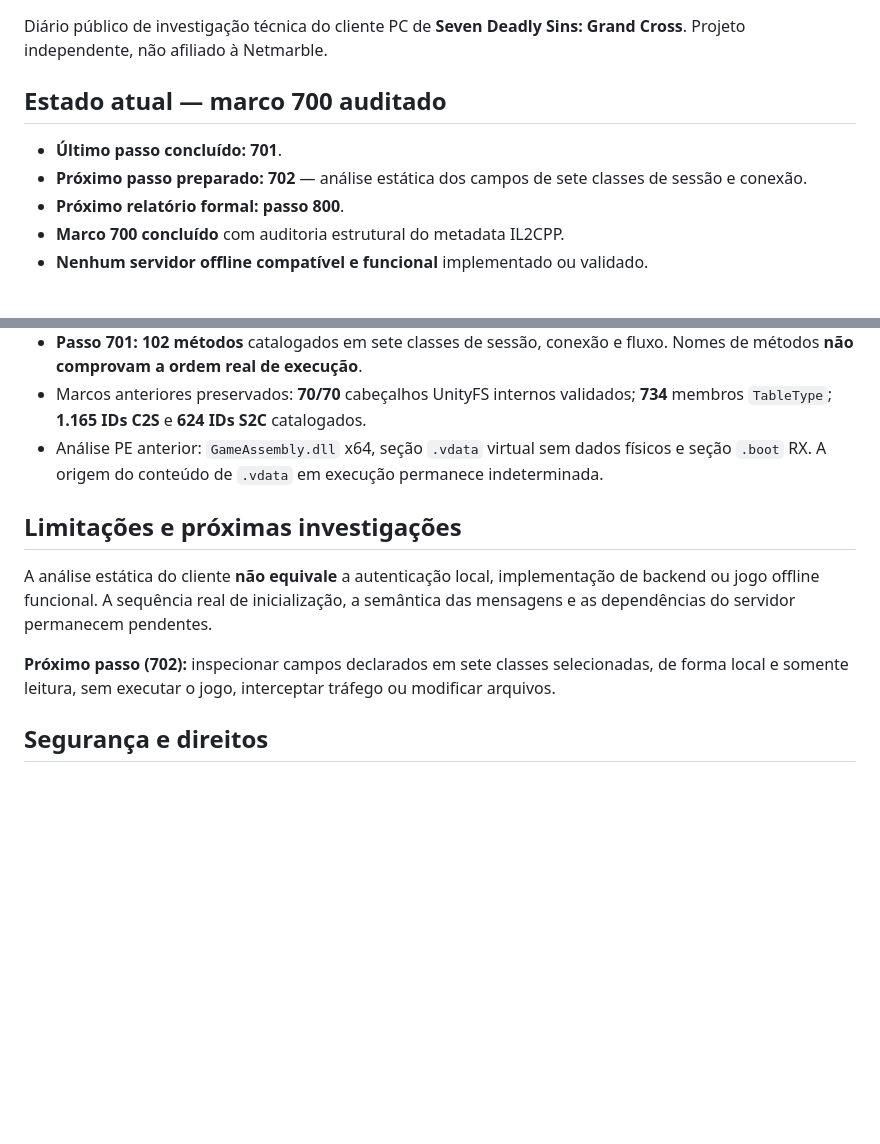
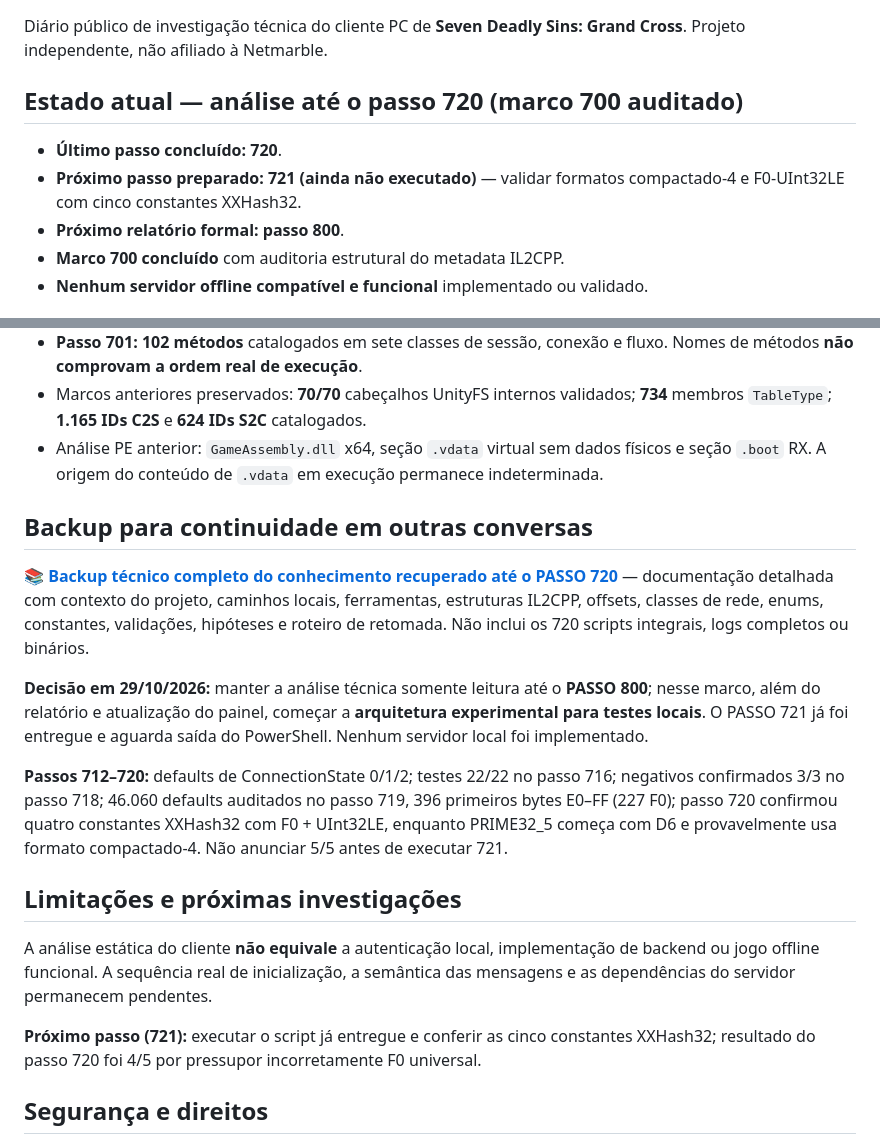
Before and after one commit to DraK094/grandcross-adventure-log, a Markdown page: README.md, 2 parts joined by grey strips. GitHub-like rendering; blank space fills up the shorter version.

Commit message:
docs: ligar backup passo 720 e plano de arquitetura no marco 800

```diff
--- a/README.md
+++ b/README.md
@@ -2,9 +2,9 @@
 
 Diário público de investigação técnica do cliente PC de **Seven Deadly Sins: Grand Cross**. Projeto independente, não afiliado à Netmarble.
 
-## Estado atual — marco 700 auditado
-- **Último passo concluído: 701**.
-- **Próximo passo preparado: 702** — análise estática dos campos de sete classes de sessão e conexão.
+## Estado atual — análise até o passo 720 (marco 700 auditado)
+- **Último passo concluído: 720**.
+- **Próximo passo preparado: 721 (ainda não executado)** — validar formatos compactado-4 e F0-UInt32LE com cinco constantes XXHash32.
 - **Próximo relatório formal: passo 800**.
 - **Marco 700 concluído** com auditoria estrutural do metadata IL2CPP.
 - **Nenhum servidor offline compatível e funcional** implementado ou validado.
@@ -43,10 +43,18 @@ Os percentuais são **estimativas qualitativas de acompanhamento**, não medidas
 - Marcos anteriores preservados: **70/70** cabeçalhos UnityFS internos validados; **734** membros `TableType`; **1.165 IDs C2S** e **624 IDs S2C** catalogados.
 - Análise PE anterior: `GameAssembly.dll` x64, seção `.vdata` virtual sem dados físicos e seção `.boot` RX. A origem do conteúdo de `.vdata` em execução permanece indeterminada.
 
+## Backup para continuidade em outras conversas
+
+**[📚 Backup técnico completo do conhecimento recuperado até o PASSO 720](./docs/BACKUP_TECNICO_PASSO_720.md)** — documentação detalhada com contexto do projeto, caminhos locais, ferramentas, estruturas IL2CPP, offsets, classes de rede, enums, constantes, validações, hipóteses e roteiro de retomada. Não inclui os 720 scripts integrais, logs completos ou binários.
+
+**Decisão em 29/10/2026:** manter a análise técnica somente leitura até o **PASSO 800**; nesse marco, além do relatório e atualização do painel, começar a **arquitetura experimental para testes locais**. O PASSO 721 já foi entregue e aguarda saída do PowerShell. Nenhum servidor local foi implementado.
+
+**Passos 712–720:** defaults de ConnectionState 0/1/2; testes 22/22 no passo 716; negativos confirmados 3/3 no passo 718; 46.060 defaults auditados no passo 719, 396 primeiros bytes E0–FF (227 F0); passo 720 confirmou quatro constantes XXHash32 com F0 + UInt32LE, enquanto PRIME32_5 começa com D6 e provavelmente usa formato compactado-4. Não anunciar 5/5 antes de executar 721.
+
 ## Limitações e próximas investigações
 A análise estática do cliente **não equivale** a autenticação local, implementação de backend ou jogo offline funcional. A sequência real de inicialização, a semântica das mensagens e as dependências do servidor permanecem pendentes.
 
-**Próximo passo (702):** inspecionar campos declarados em sete classes selecionadas, de forma local e somente leitura, sem executar o jogo, interceptar tráfego ou modificar arquivos.
+**Próximo passo (721):** executar o script já entregue e conferir as cinco constantes XXHash32; resultado do passo 720 foi 4/5 por pressupor incorretamente F0 universal.
 
 ## Segurança e direitos
 Não publicar binários do jogo, assets proprietários, chaves, credenciais ou dados privados. Este repositório contém somente documentação técnica e um painel independente.
```
